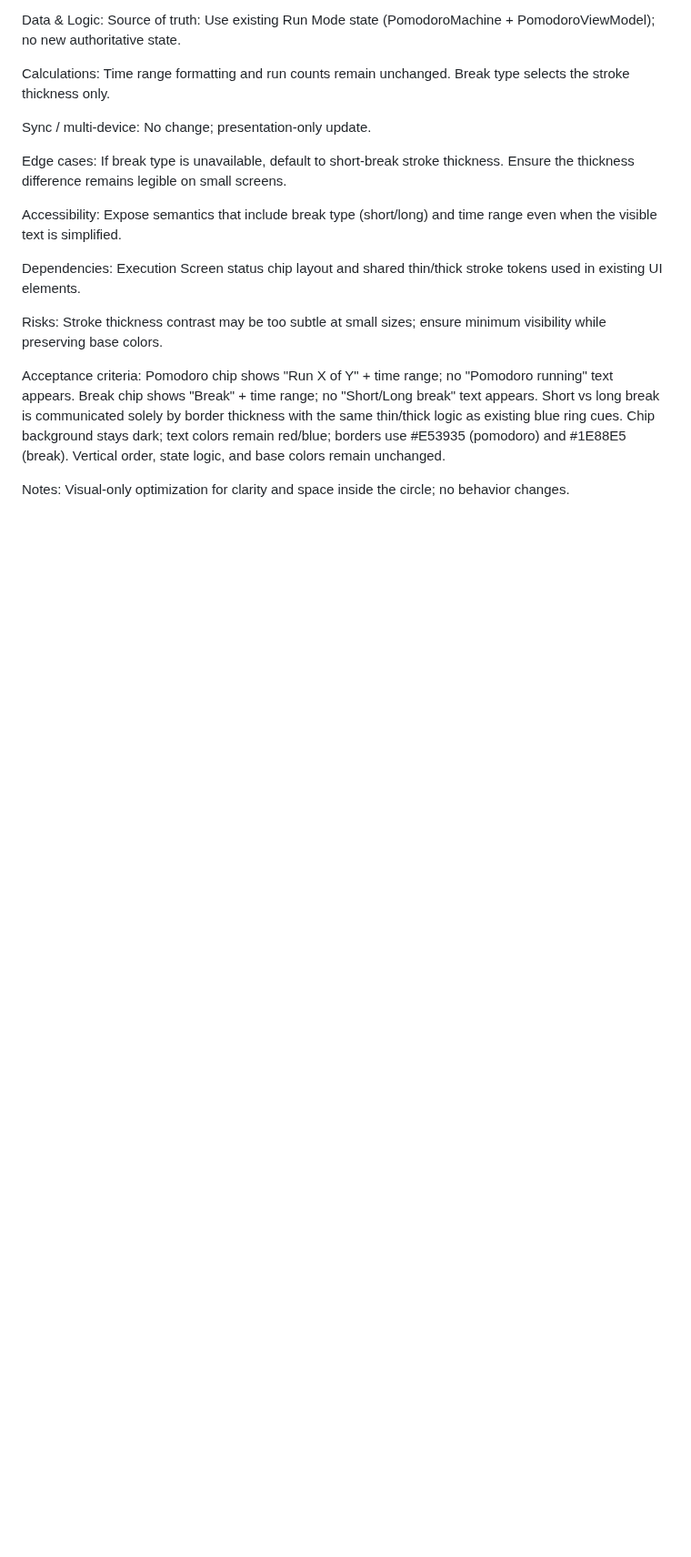
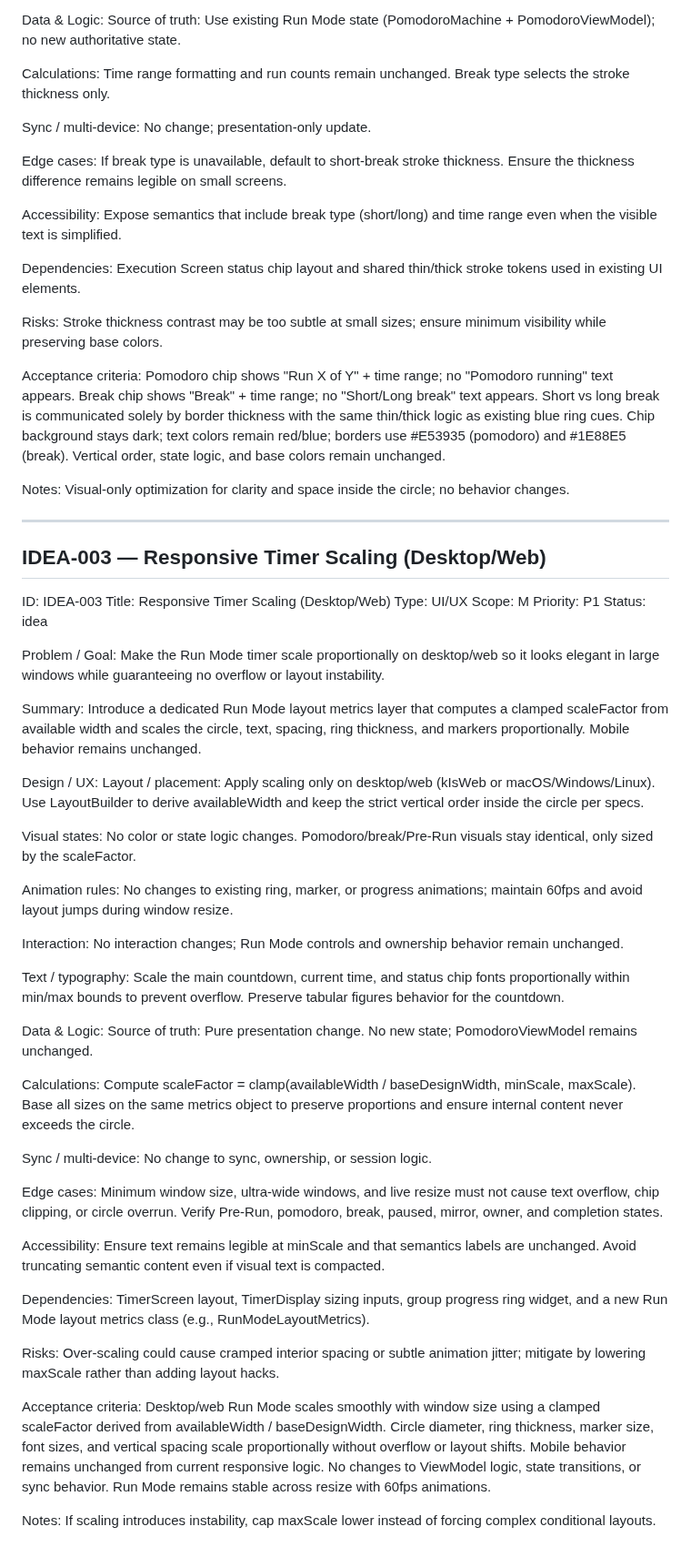
Before and after one commit to marcdevelopez/focus-interval, a Markdown page: docs/feature_backlog.md, the part around the change. Shown at 91% size. Drawn GitHub-style; blank space fills up the shorter version.

Commit message:
Add IDEA-003 responsive timer scaling

```diff
--- a/docs/feature_backlog.md
+++ b/docs/feature_backlog.md
@@ -209,3 +209,88 @@ Vertical order, state logic, and base colors remain unchanged.
 Notes:
 Visual-only optimization for clarity and space inside the circle; no behavior
 changes.
+
+---
+
+## IDEA-003 — Responsive Timer Scaling (Desktop/Web)
+
+ID: IDEA-003
+Title: Responsive Timer Scaling (Desktop/Web)
+Type: UI/UX
+Scope: M
+Priority: P1
+Status: idea
+
+Problem / Goal:
+Make the Run Mode timer scale proportionally on desktop/web so it looks elegant
+in large windows while guaranteeing no overflow or layout instability.
+
+Summary:
+Introduce a dedicated Run Mode layout metrics layer that computes a clamped
+scaleFactor from available width and scales the circle, text, spacing, ring
+thickness, and markers proportionally. Mobile behavior remains unchanged.
+
+Design / UX:
+Layout / placement:
+Apply scaling only on desktop/web (kIsWeb or macOS/Windows/Linux). Use
+LayoutBuilder to derive availableWidth and keep the strict vertical order
+inside the circle per specs.
+
+Visual states:
+No color or state logic changes. Pomodoro/break/Pre-Run visuals stay identical,
+only sized by the scaleFactor.
+
+Animation rules:
+No changes to existing ring, marker, or progress animations; maintain 60fps
+and avoid layout jumps during window resize.
+
+Interaction:
+No interaction changes; Run Mode controls and ownership behavior remain
+unchanged.
+
+Text / typography:
+Scale the main countdown, current time, and status chip fonts proportionally
+within min/max bounds to prevent overflow. Preserve tabular figures behavior
+for the countdown.
+
+Data & Logic:
+Source of truth:
+Pure presentation change. No new state; PomodoroViewModel remains unchanged.
+
+Calculations:
+Compute scaleFactor = clamp(availableWidth / baseDesignWidth, minScale,
+maxScale). Base all sizes on the same metrics object to preserve proportions
+and ensure internal content never exceeds the circle.
+
+Sync / multi-device:
+No change to sync, ownership, or session logic.
+
+Edge cases:
+Minimum window size, ultra-wide windows, and live resize must not cause text
+overflow, chip clipping, or circle overrun. Verify Pre-Run, pomodoro, break,
+paused, mirror, owner, and completion states.
+
+Accessibility:
+Ensure text remains legible at minScale and that semantics labels are unchanged.
+Avoid truncating semantic content even if visual text is compacted.
+
+Dependencies:
+TimerScreen layout, TimerDisplay sizing inputs, group progress ring widget,
+and a new Run Mode layout metrics class (e.g., RunModeLayoutMetrics).
+
+Risks:
+Over-scaling could cause cramped interior spacing or subtle animation jitter;
+mitigate by lowering maxScale rather than adding layout hacks.
+
+Acceptance criteria:
+Desktop/web Run Mode scales smoothly with window size using a clamped
+scaleFactor derived from availableWidth / baseDesignWidth.
+Circle diameter, ring thickness, marker size, font sizes, and vertical
+spacing scale proportionally without overflow or layout shifts.
+Mobile behavior remains unchanged from current responsive logic.
+No changes to ViewModel logic, state transitions, or sync behavior.
+Run Mode remains stable across resize with 60fps animations.
+
+Notes:
+If scaling introduces instability, cap maxScale lower instead of forcing
+complex conditional layouts.
```
